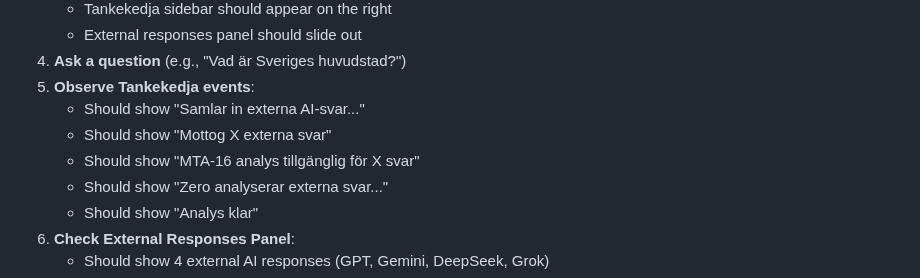
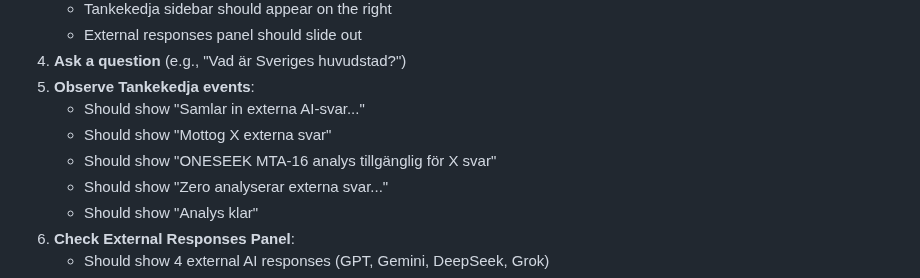
Before and after one commit to robinandreeklund-collab/CivicAI, a Markdown page: COMPARE_MODE_MTA16_INTEGRATION.md, the part around the change. GitHub-like rendering.

Commit message:
Final documentation update for MTA-16 attribution
- Updated test documentation to reflect ONESEEK MTA-16 terminology

Co-authored-by: robinandreeklund-collab <236909399+robinandreeklund-collab@users.noreply.github.com>

```diff
--- a/COMPARE_MODE_MTA16_INTEGRATION.md
+++ b/COMPARE_MODE_MTA16_INTEGRATION.md
@@ -209,7 +209,7 @@ Existing shortcuts still work:
 5. **Observe Tankekedja events**:
    - Should show "Samlar in externa AI-svar..."
    - Should show "Mottog X externa svar"
-   - Should show "MTA-16 analys tillgänglig för X svar"
+   - Should show "ONESEEK MTA-16 analys tillgänglig för X svar"
    - Should show "Zero analyserar externa svar..."
    - Should show "Analys klar"
 6. **Check External Responses Panel**:
```
